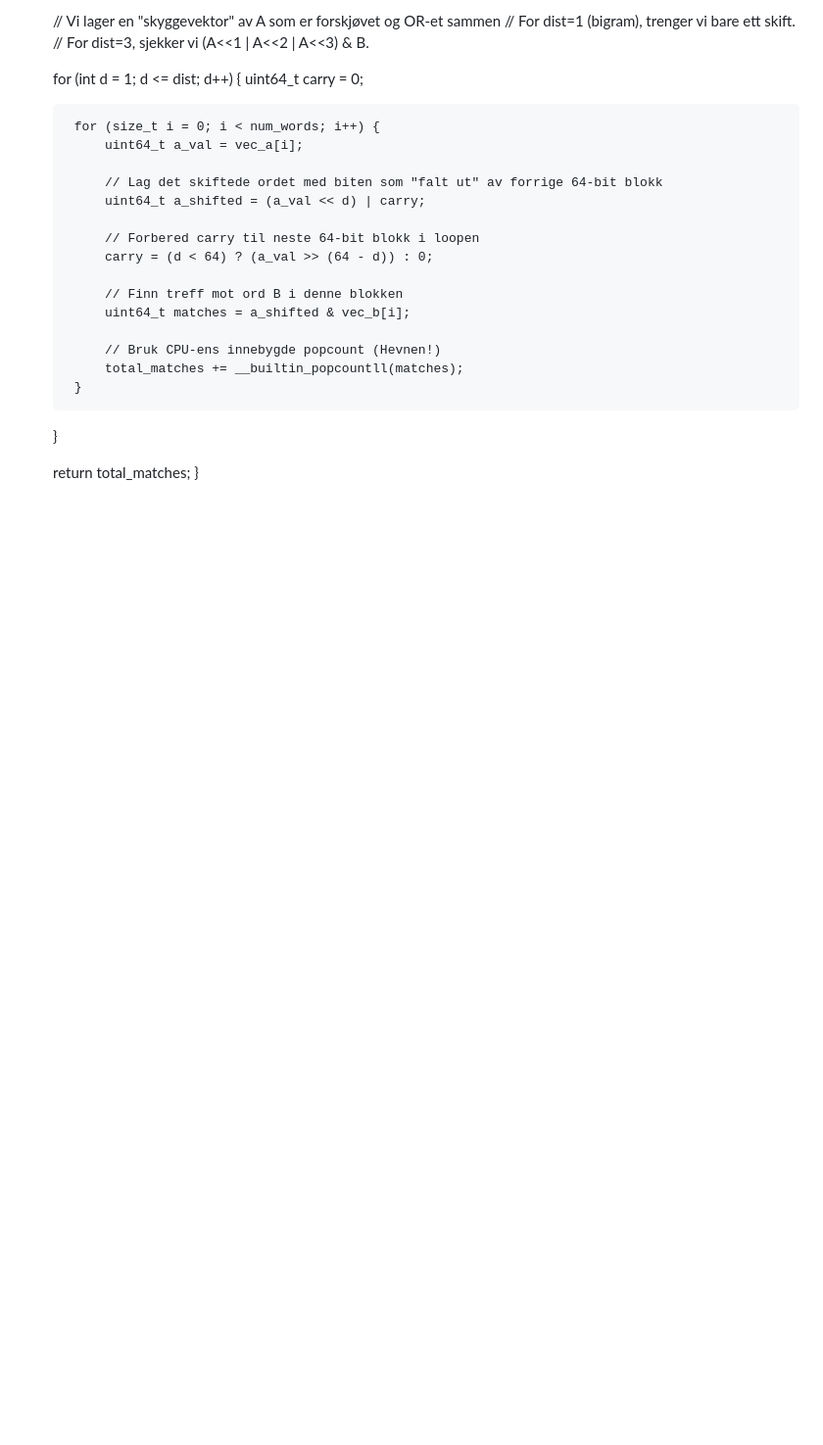
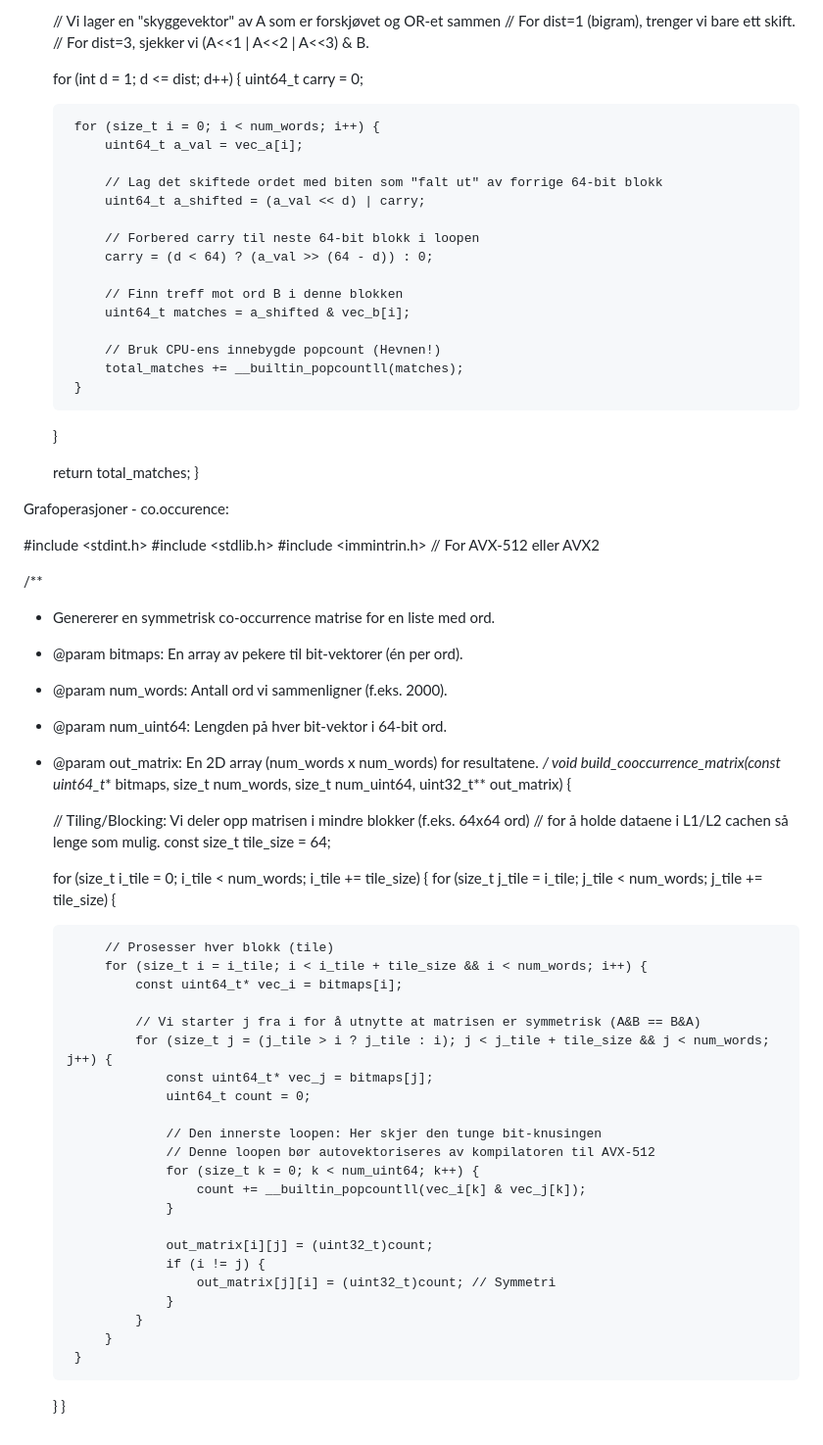
Before and after one commit to Yoonsen/sqlite-backend, a Markdown page: Hybrid-postings-vector.md, the part around the change. Shown at 98% size. Drawn GitHub-style; blank space fills up the shorter version.

```diff
--- a/Hybrid-postings-vector.md
+++ b/Hybrid-postings-vector.md
@@ -113,3 +113,53 @@ uint64_t count_proximity_matches(const uint64_t* vec_a, const uint64_t* vec_b,
 
     return total_matches;
 }
+
+Grafoperasjoner - co.occurence:
+
+#include <stdint.h>
+#include <stdlib.h>
+#include <immintrin.h> // For AVX-512 eller AVX2
+
+/**
+ * Genererer en symmetrisk co-occurrence matrise for en liste med ord.
+ * @param bitmaps: En array av pekere til bit-vektorer (én per ord).
+ * @param num_words: Antall ord vi sammenligner (f.eks. 2000).
+ * @param num_uint64: Lengden på hver bit-vektor i 64-bit ord.
+ * @param out_matrix: En 2D array (num_words x num_words) for resultatene.
+ */
+void build_cooccurrence_matrix(const uint64_t** bitmaps,
+                               size_t num_words,
+                               size_t num_uint64,
+                               uint32_t** out_matrix) {
+
+    // Tiling/Blocking: Vi deler opp matrisen i mindre blokker (f.eks. 64x64 ord)
+    // for å holde dataene i L1/L2 cachen så lenge som mulig.
+    const size_t tile_size = 64;
+
+    for (size_t i_tile = 0; i_tile < num_words; i_tile += tile_size) {
+        for (size_t j_tile = i_tile; j_tile < num_words; j_tile += tile_size) {
+
+            // Prosesser hver blokk (tile)
+            for (size_t i = i_tile; i < i_tile + tile_size && i < num_words; i++) {
+                const uint64_t* vec_i = bitmaps[i];
+
+                // Vi starter j fra i for å utnytte at matrisen er symmetrisk (A&B == B&A)
+                for (size_t j = (j_tile > i ? j_tile : i); j < j_tile + tile_size && j < num_words; j++) {
+                    const uint64_t* vec_j = bitmaps[j];
+                    uint64_t count = 0;
+
+                    // Den innerste loopen: Her skjer den tunge bit-knusingen
+                    // Denne loopen bør autovektoriseres av kompilatoren til AVX-512
+                    for (size_t k = 0; k < num_uint64; k++) {
+                        count += __builtin_popcountll(vec_i[k] & vec_j[k]);
+                    }
+
+                    out_matrix[i][j] = (uint32_t)count;
+                    if (i != j) {
+                        out_matrix[j][i] = (uint32_t)count; // Symmetri
+                    }
+                }
+            }
+        }
+    }
+}
```
